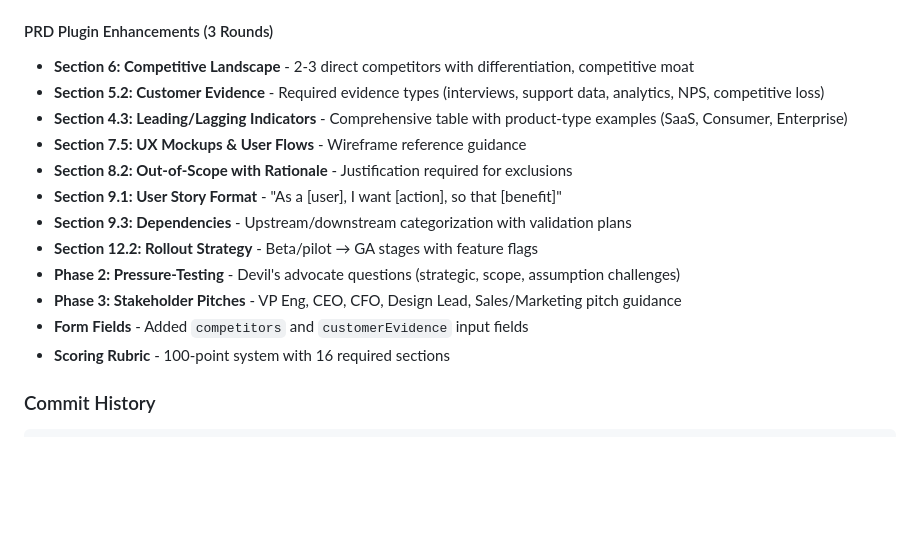
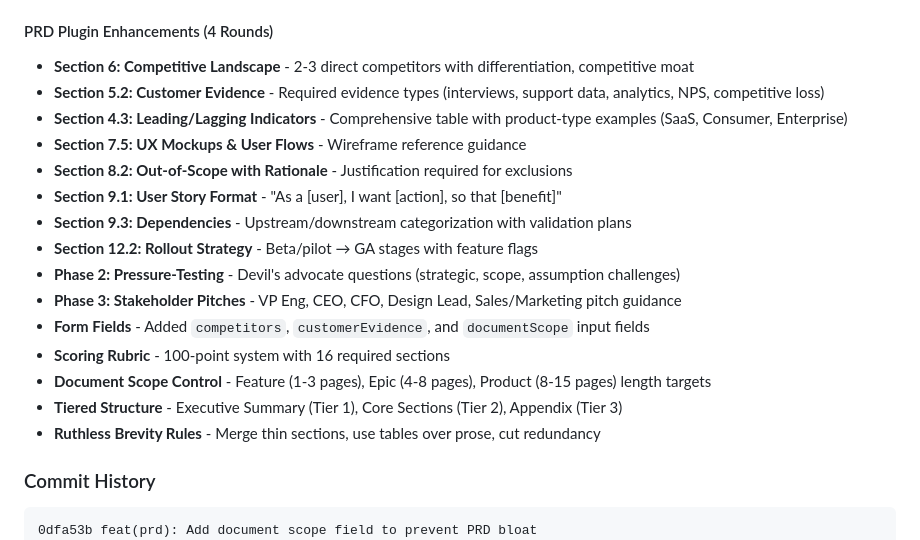
Before and after one commit to bordenet/docforge-ai, a Markdown page: STATUS.md, the part around the change. GitHub-like rendering; blank space fills up the shorter version.

Commit message:
docs: update STATUS.md with document scope control feature

````diff
--- a/STATUS.md
+++ b/STATUS.md
@@ -114,7 +114,7 @@ docforge-ai/
 - **Final Polish** - Security impact patterns (auth, threats, audit), Dependencies documentation (upstream/downstream), Diagram/Visual references (Mermaid, PlantUML, C4), Observability patterns (SLO/SLI, metrics, tracing)
 - **Validator Updates** - 46 pattern constants in `validator-config.js`, 48 detection functions in `validator-detection.js`, comprehensive scoring in `validator-scoring.js` and `validator-scoring-results.js`
 
-#### PRD Plugin Enhancements (3 Rounds)
+#### PRD Plugin Enhancements (4 Rounds)
 - **Section 6: Competitive Landscape** - 2-3 direct competitors with differentiation, competitive moat
 - **Section 5.2: Customer Evidence** - Required evidence types (interviews, support data, analytics, NPS, competitive loss)
 - **Section 4.3: Leading/Lagging Indicators** - Comprehensive table with product-type examples (SaaS, Consumer, Enterprise)
@@ -125,12 +125,16 @@ docforge-ai/
 - **Section 12.2: Rollout Strategy** - Beta/pilot → GA stages with feature flags
 - **Phase 2: Pressure-Testing** - Devil's advocate questions (strategic, scope, assumption challenges)
 - **Phase 3: Stakeholder Pitches** - VP Eng, CEO, CFO, Design Lead, Sales/Marketing pitch guidance
-- **Form Fields** - Added `competitors` and `customerEvidence` input fields
+- **Form Fields** - Added `competitors`, `customerEvidence`, and `documentScope` input fields
 - **Scoring Rubric** - 100-point system with 16 required sections
+- **Document Scope Control** - Feature (1-3 pages), Epic (4-8 pages), Product (8-15 pages) length targets
+- **Tiered Structure** - Executive Summary (Tier 1), Core Sections (Tier 2), Appendix (Tier 3)
+- **Ruthless Brevity Rules** - Merge thin sections, use tables over prose, cut redundancy
 
 ### Commit History
 
 ```
+0dfa53b feat(prd): Add document scope field to prevent PRD bloat
 1da0831 feat(prd): Round 3 - stakeholder pitches, enhanced indicators, pressure-testing
 92c4674 feat(prd): Add user stories, UX mockups, rollout strategy, and dependency tracking
 127e085 feat(prd): Add competitive landscape section and strengthen customer evidence
````
